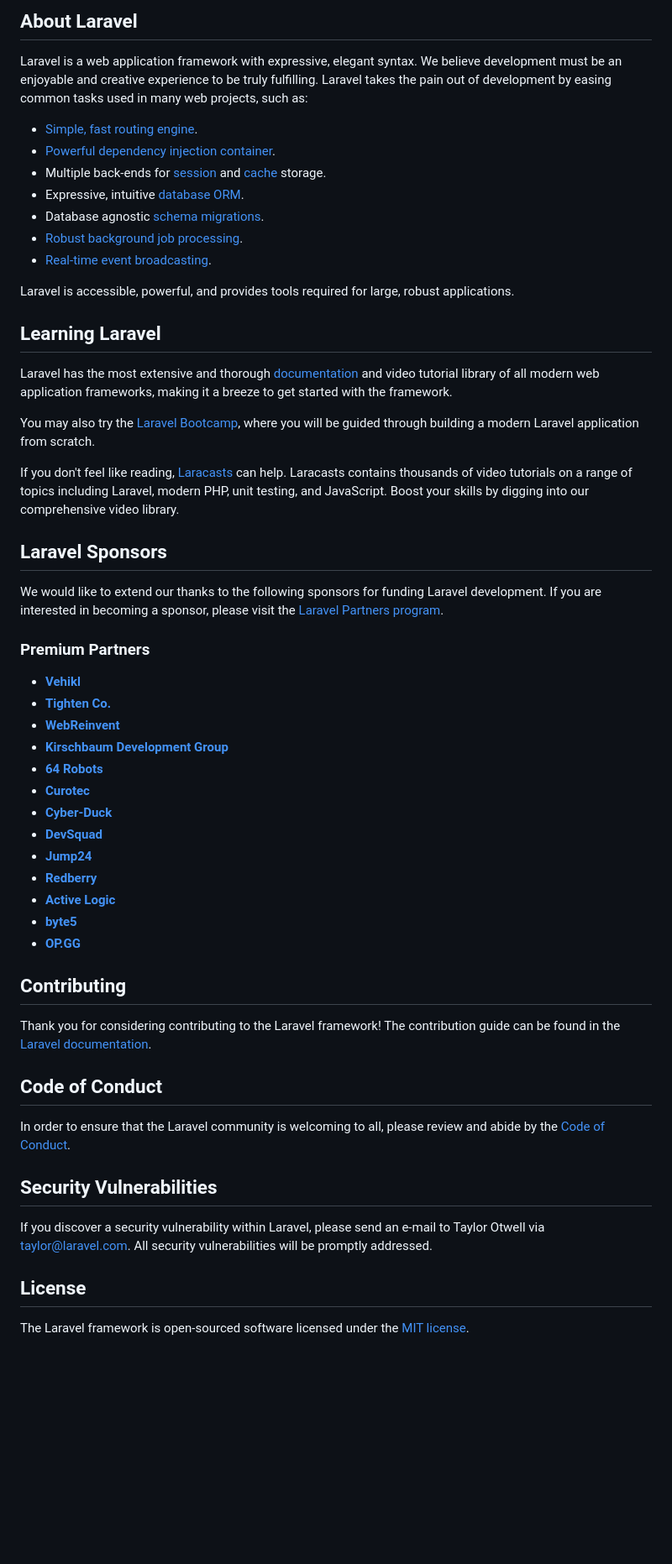
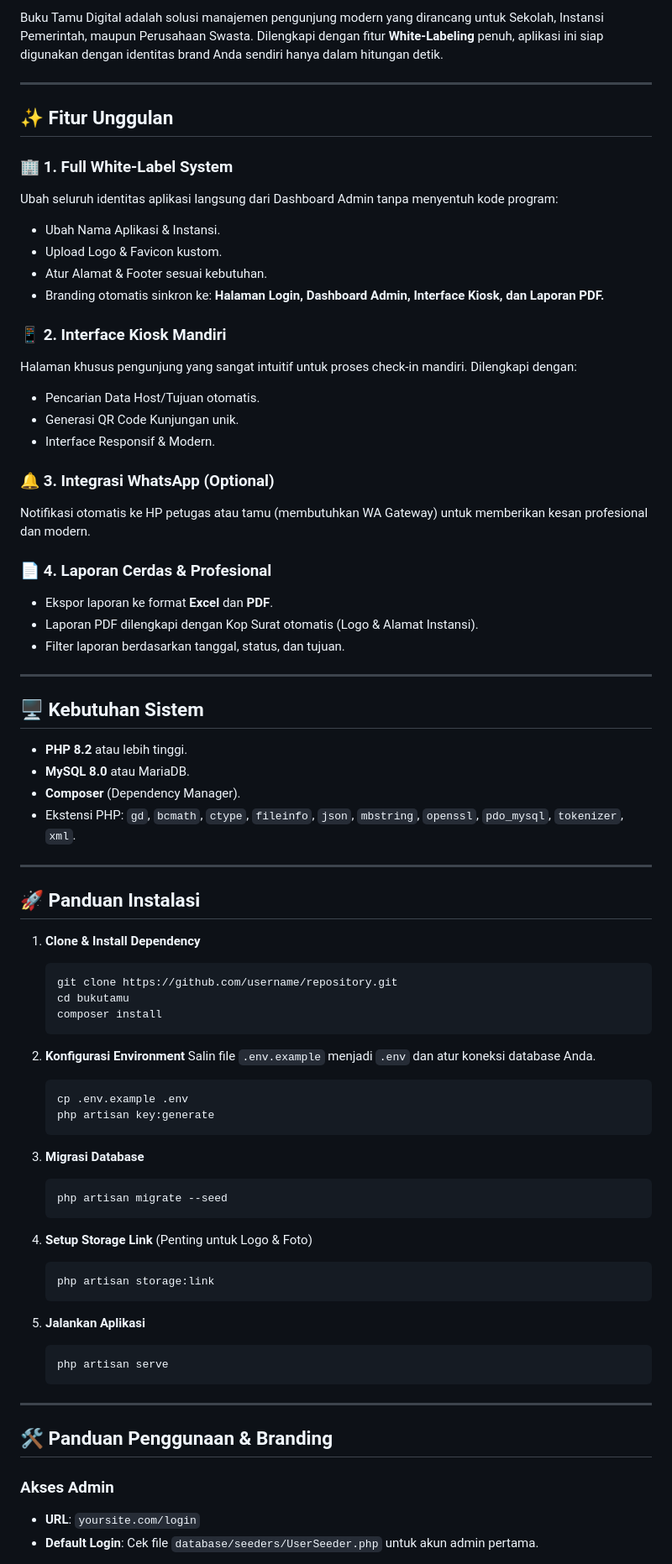
Before and after one commit to ridyko/BukuTamuDigital, a Markdown page: README.md, the part around one of its changes. Shown at 84% size. Rendered like a GitHub page; blank space fills up the shorter version.

Commit message:
Added professional README documentation for commercial release

````diff
--- a/README.md
+++ b/README.md
@@ -9,59 +6,78 @@
 
-## About Laravel
+Buku Tamu Digital adalah solusi manajemen pengunjung modern yang dirancang untuk Sekolah, Instansi Pemerintah, maupun Perusahaan Swasta. Dilengkapi dengan fitur **White-Labeling** penuh, aplikasi ini siap digunakan dengan identitas brand Anda sendiri hanya dalam hitungan detik.
 
-Laravel is a web application framework with expressive, elegant syntax. We believe development must be an enjoyable and creative experience to be truly fulfilling. Laravel takes the pain out of development by easing common tasks used in many web projects, such as:
+---
 
-- [Simple, fast routing engine](https://laravel.com/docs/routing).
-- [Powerful dependency injection container](https://laravel.com/docs/container).
-- Multiple back-ends for [session](https://laravel.com/docs/session) and [cache](https://laravel.com/docs/cache) storage.
-- Expressive, intuitive [database ORM](https://laravel.com/docs/eloquent).
-- Database agnostic [schema migrations](https://laravel.com/docs/migrations).
-- [Robust background job processing](https://laravel.com/docs/queues).
-- [Real-time event broadcasting](https://laravel.com/docs/broadcasting).
+## ✨ Fitur Unggulan
 
-Laravel is accessible, powerful, and provides tools required for large, robust applications.
+### 🏢 1. Full White-Label System
+Ubah seluruh identitas aplikasi langsung dari Dashboard Admin tanpa menyentuh kode program:
+- Ubah Nama Aplikasi & Instansi.
+- Upload Logo & Favicon kustom.
+- Atur Alamat & Footer sesuai kebutuhan.
+- Branding otomatis sinkron ke: **Halaman Login, Dashboard Admin, Interface Kiosk, dan Laporan PDF.**
 
-## Learning Laravel
+### 📱 2. Interface Kiosk Mandiri
+Halaman khusus pengunjung yang sangat intuitif untuk proses check-in mandiri. Dilengkapi dengan:
+- Pencarian Data Host/Tujuan otomatis.
+- Generasi QR Code Kunjungan unik.
+- Interface Responsif & Modern.
 
-Laravel has the most extensive and thorough [documentation](https://laravel.com/docs) and video tutorial library of all modern web application frameworks, making it a breeze to get started with the framework.
+### 🔔 3. Integrasi WhatsApp (Optional)
+Notifikasi otomatis ke HP petugas atau tamu (membutuhkan WA Gateway) untuk memberikan kesan profesional dan modern.
 
-You may also try the [Laravel Bootcamp](https://bootcamp.laravel.com), where you will be guided through building a modern Laravel application from scratch.
+### 📄 4. Laporan Cerdas & Profesional
+- Ekspor laporan ke format **Excel** dan **PDF**.
+- Laporan PDF dilengkapi dengan Kop Surat otomatis (Logo & Alamat Instansi).
+- Filter laporan berdasarkan tanggal, status, dan tujuan.
 
-If you don't feel like reading, [Laracasts](https://laracasts.com) can help. Laracasts contains thousands of video tutorials on a range of topics including Laravel, modern PHP, unit testing, and JavaScript. Boost your skills by digging into our comprehensive video library.
+---
 
-## Laravel Sponsors
+## 🖥️ Kebutuhan Sistem
 
-We would like to extend our thanks to the following sponsors for funding Laravel development. If you are interested in becoming a sponsor, please visit the [Laravel Partners program](https://partners.laravel.com).
+- **PHP 8.2** atau lebih tinggi.
+- **MySQL 8.0** atau MariaDB.
+- **Composer** (Dependency Manager).
+- Ekstensi PHP: `gd`, `bcmath`, `ctype`, `fileinfo`, `json`, `mbstring`, `openssl`, `pdo_mysql`, `tokenizer`, `xml`.
 
-### Premium Partners
+---
 
-- **[Vehikl](https://vehikl.com/)**
-- **[Tighten Co.](https://tighten.co)**
-- **[WebReinvent](https://webreinvent.com/)**
-- **[Kirschbaum Development Group](https://kirschbaumdevelopment.com)**
-- **[64 Robots](https://64robots.com)**
-- **[Curotec](https://www.curotec.com/services/technologies/laravel/)**
-- **[Cyber-Duck](https://cyber-duck.co.uk)**
-- **[DevSquad](https://devsquad.com/hire-laravel-developers)**
-- **[Jump24](https://jump24.co.uk)**
-- **[Redberry](https://redberry.international/laravel/)**
-- **[Active Logic](https://activelogic.com)**
-- **[byte5](https://byte5.de)**
-- **[OP.GG](https://op.gg)**
+## 🚀 Panduan Instalasi
 
-## Contributing
+1. **Clone & Install Dependency**
+   ```bash
+   git clone https://github.com/username/repository.git
+   cd bukutamu
+   composer install
+   ```
 
-Thank you for considering contributing to the Laravel framework! The contribution guide can be found in the [Laravel documentation](https://laravel.com/docs/contributions).
+2. **Konfigurasi Environment**
+   Salin file `.env.example` menjadi `.env` dan atur koneksi database Anda.
+   ```bash
+   cp .env.example .env
+   php artisan key:generate
+   ```
 
-## Code of Conduct
+3. **Migrasi Database**
+   ```bash
+   php artisan migrate --seed
+   ```
 
-In order to ensure that the Laravel community is welcoming to all, please review and abide by the [Code of Conduct](https://laravel.com/docs/contributions#code-of-conduct).
+4. **Setup Storage Link** (Penting untuk Logo & Foto)
+   ```bash
+   php artisan storage:link
+   ```
 
-## Security Vulnerabilities
+5. **Jalankan Aplikasi**
+   ```bash
+   php artisan serve
+   ```
 
-If you discover a security vulnerability within Laravel, please send an e-mail to Taylor Otwell via [taylor@laravel.com](mailto:taylor@laravel.com). All security vulnerabilities will be promptly addressed.
+---
 
-## License
+## 🛠️ Panduan Penggunaan & Branding
 
-The Laravel framework is open-sourced software licensed under the [MIT license](https://opensource.org/licenses/MIT).
+### Akses Admin
+- **URL**: `yoursite.com/login`
+- **Default Login**: Cek file `database/seeders/UserSeeder.php` untuk akun admin pertama.
 
````
Also changed, not shown: other parts of README.md (+29 -12 lines).
